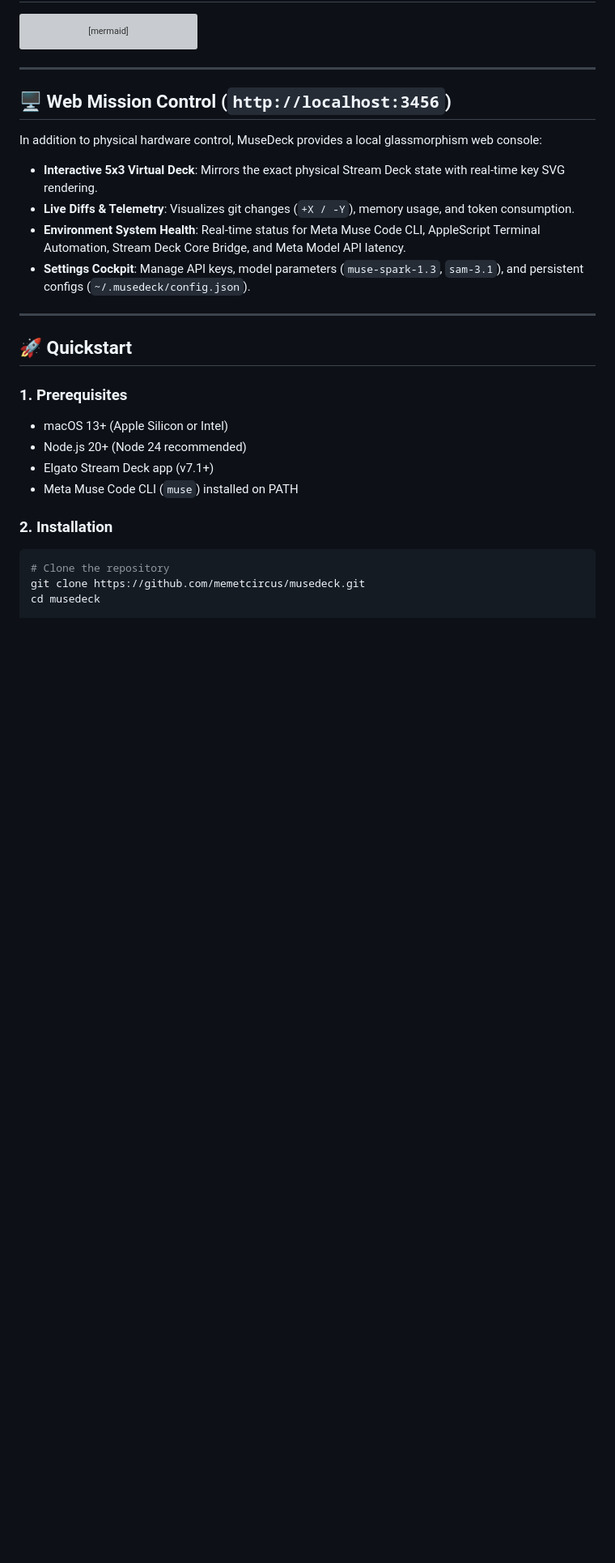
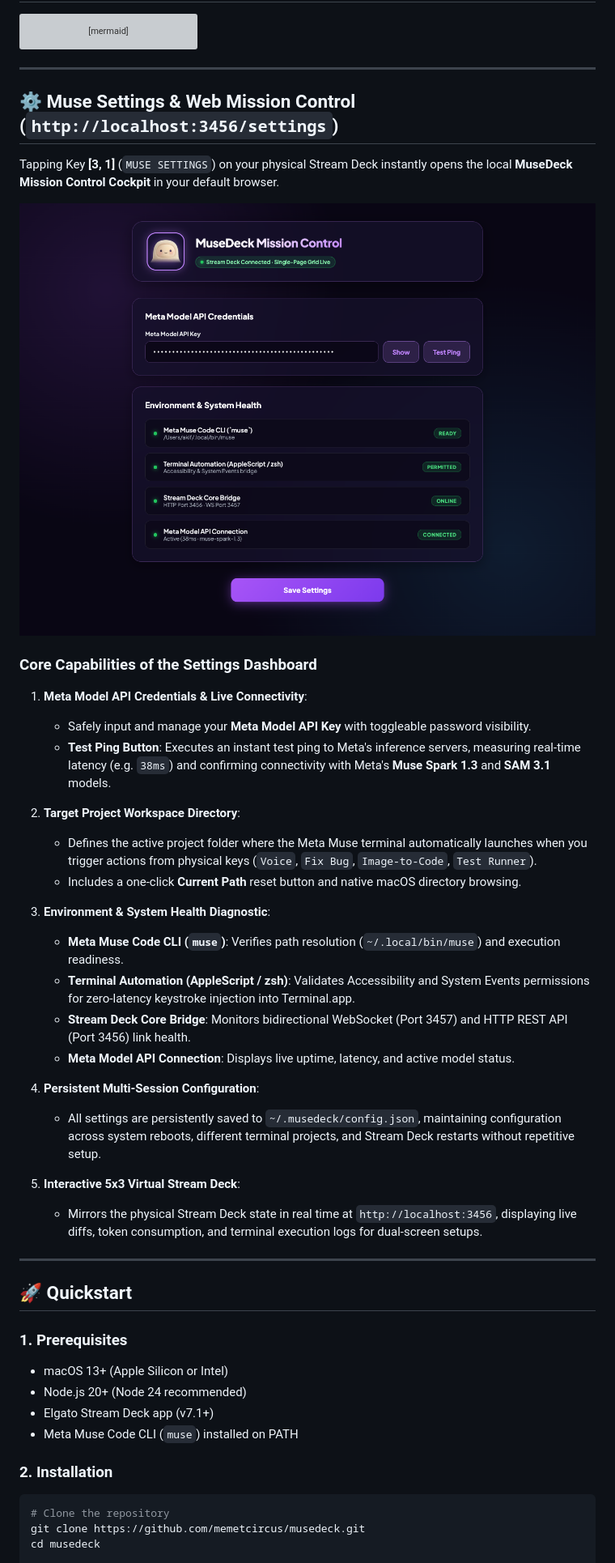
Before and after one commit to memetcircus/musedeck, a Markdown page: README.md, the part around the change. Shown at 81% size. Rendered like a GitHub page; pictures changed too: assets/web_settings_dashboard.png (added); blank space fills up the shorter version; grey boxes are pictures that could not be loaded.

Commit message:
docs: add web settings dashboard screenshot and comprehensive configuration guide

```diff
--- a/README.md
+++ b/README.md
@@ -255,13 +255,33 @@ sequenceDiagram
 
 ---
 
-## 🖥️ Web Mission Control (`http://localhost:3456`)
+## ⚙️ Muse Settings & Web Mission Control (`http://localhost:3456/settings`)
 
-In addition to physical hardware control, MuseDeck provides a local glassmorphism web console:
-* **Interactive 5x3 Virtual Deck**: Mirrors the exact physical Stream Deck state with real-time key SVG rendering.
-* **Live Diffs & Telemetry**: Visualizes git changes (`+X / -Y`), memory usage, and token consumption.
-* **Environment System Health**: Real-time status for Meta Muse Code CLI, AppleScript Terminal Automation, Stream Deck Core Bridge, and Meta Model API latency.
-* **Settings Cockpit**: Manage API keys, model parameters (`muse-spark-1.3`, `sam-3.1`), and persistent configs (`~/.musedeck/config.json`).
+Tapping Key **[3, 1]** (`MUSE SETTINGS`) on your physical Stream Deck instantly opens the local **MuseDeck Mission Control Cockpit** in your default browser.
+
+![MuseDeck Web Settings Cockpit](assets/web_settings_dashboard.png)
+
+### Core Capabilities of the Settings Dashboard
+
+1. **Meta Model API Credentials & Live Connectivity**:
+   - Safely input and manage your **Meta Model API Key** with toggleable password visibility.
+   - **Test Ping Button**: Executes an instant test ping to Meta's inference servers, measuring real-time latency (e.g. `38ms`) and confirming connectivity with Meta's **Muse Spark 1.3** and **SAM 3.1** models.
+
+2. **Target Project Workspace Directory**:
+   - Defines the active project folder where the Meta Muse terminal automatically launches when you trigger actions from physical keys (`Voice`, `Fix Bug`, `Image-to-Code`, `Test Runner`).
+   - Includes a one-click **Current Path** reset button and native macOS directory browsing.
+
+3. **Environment & System Health Diagnostic**:
+   - **Meta Muse Code CLI (`muse`)**: Verifies path resolution (`~/.local/bin/muse`) and execution readiness.
+   - **Terminal Automation (AppleScript / zsh)**: Validates Accessibility and System Events permissions for zero-latency keystroke injection into Terminal.app.
+   - **Stream Deck Core Bridge**: Monitors bidirectional WebSocket (Port 3457) and HTTP REST API (Port 3456) link health.
+   - **Meta Model API Connection**: Displays live uptime, latency, and active model status.
+
+4. **Persistent Multi-Session Configuration**:
+   - All settings are persistently saved to `~/.musedeck/config.json`, maintaining configuration across system reboots, different terminal projects, and Stream Deck restarts without repetitive setup.
+
+5. **Interactive 5x3 Virtual Stream Deck**:
+   - Mirrors the physical Stream Deck state in real time at `http://localhost:3456`, displaying live diffs, token consumption, and terminal execution logs for dual-screen setups.
 
 ---
 
```
